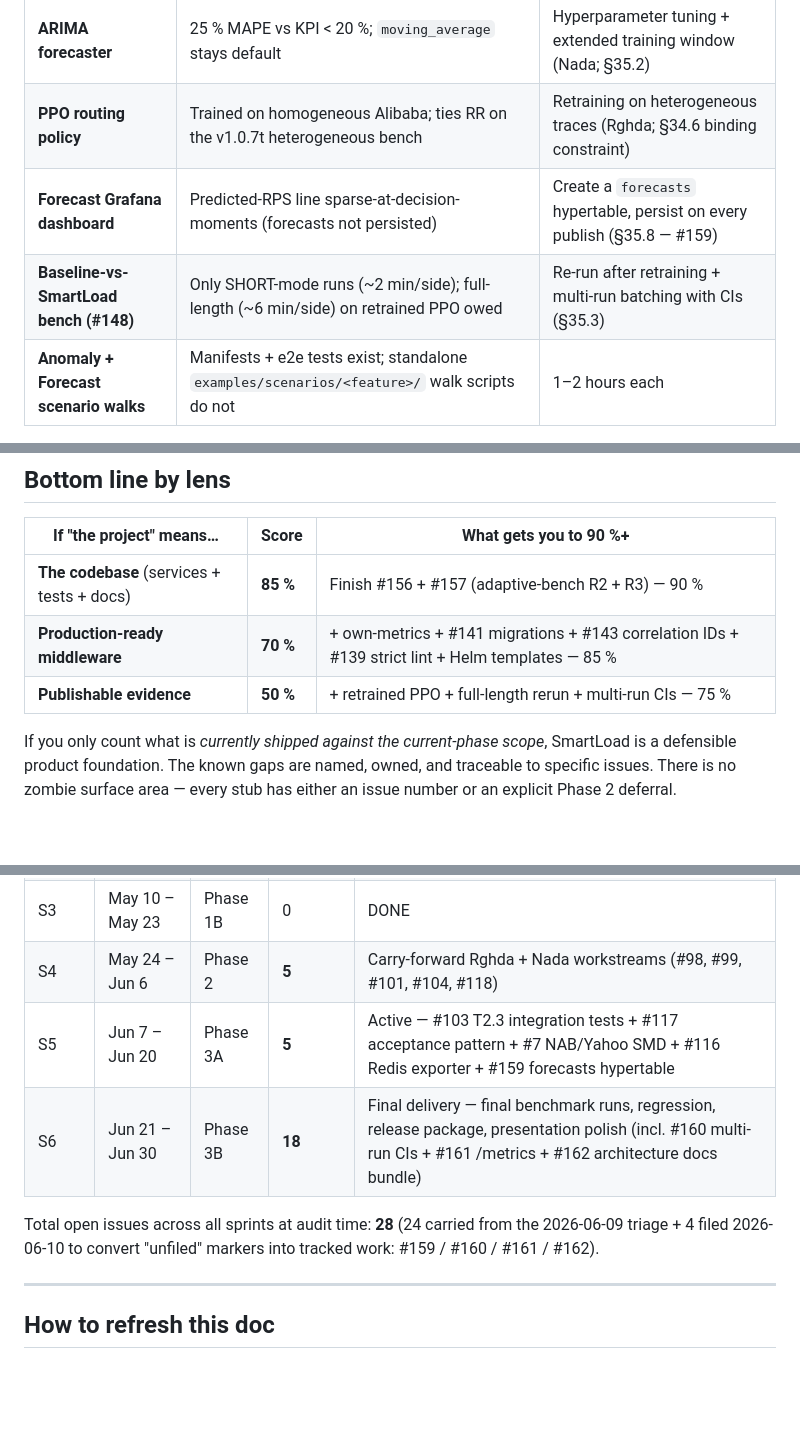
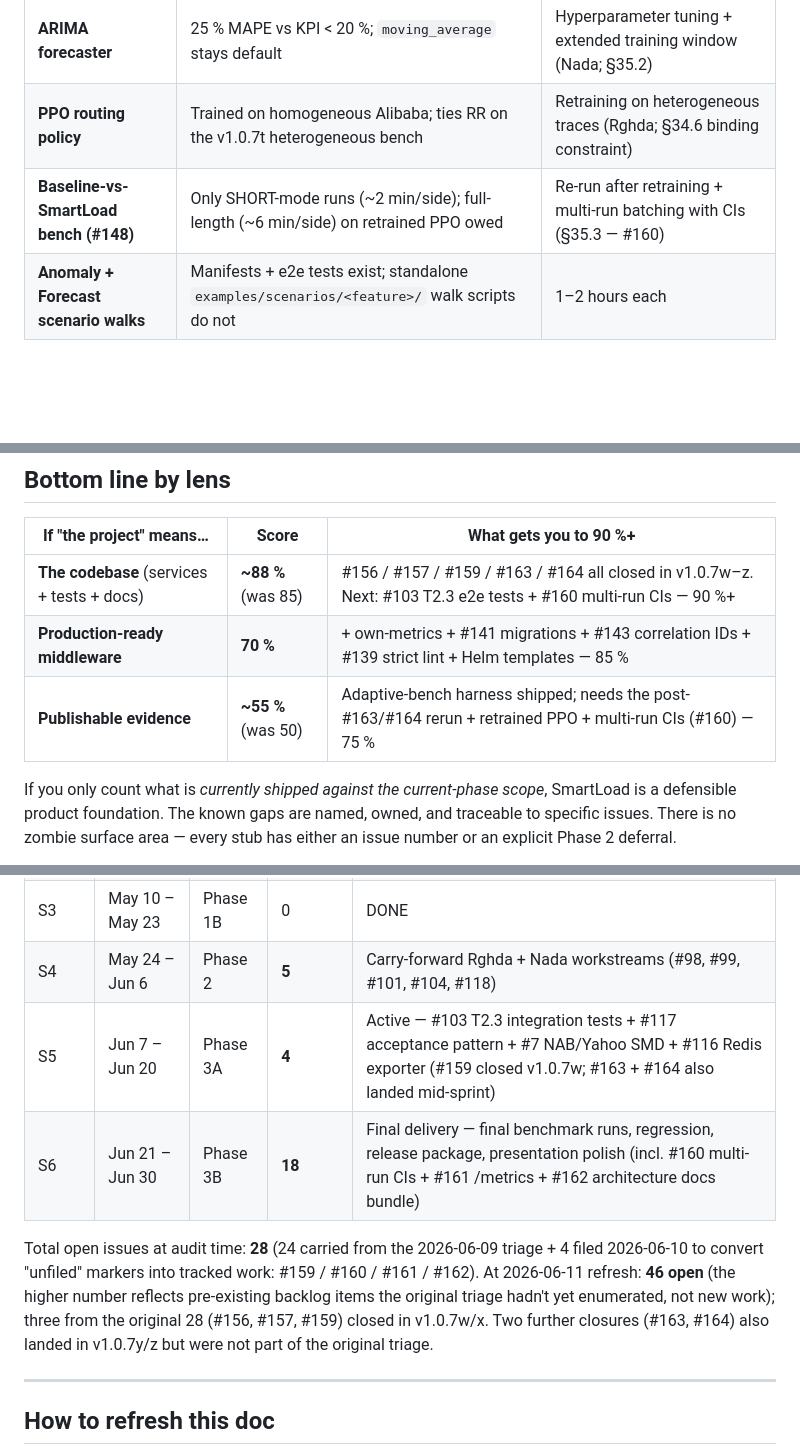
Before and after one commit to TasneemEltabakh/smartload, a Markdown page: docs/PROJECT_STATE.md, 3 parts joined by grey strips. Rendered like a GitHub page; blank space fills up the shorter version.

```diff
--- a/docs/PROJECT_STATE.md
+++ b/docs/PROJECT_STATE.md
@@ -108,8 +111,7 @@ Docs: 8 feature manifests under `docs/features/` (policy / audit / manual-action
 |---|---|---|
 | **ARIMA forecaster** | 25 % MAPE vs KPI < 20 %; `moving_average` stays default | Hyperparameter tuning + extended training window (Nada; §35.2) |
 | **PPO routing policy** | Trained on homogeneous Alibaba; ties RR on the v1.0.7t heterogeneous bench | Retraining on heterogeneous traces (Rghda; §34.6 binding constraint) |
-| **Forecast Grafana dashboard** | Predicted-RPS line sparse-at-decision-moments (forecasts not persisted) | Create a `forecasts` hypertable, persist on every publish (§35.8 — #159) |
-| **Baseline-vs-SmartLoad bench (#148)** | Only SHORT-mode runs (~2 min/side); full-length (~6 min/side) on retrained PPO owed | Re-run after retraining + multi-run batching with CIs (§35.3) |
+| **Baseline-vs-SmartLoad bench (#148)** | Only SHORT-mode runs (~2 min/side); full-length (~6 min/side) on retrained PPO owed | Re-run after retraining + multi-run batching with CIs (§35.3 — #160) |
 | **Anomaly + Forecast scenario walks** | Manifests + e2e tests exist; standalone `examples/scenarios/<feature>/` walk scripts do not | 1–2 hours each |
 
 ## What's WRONG (incorrect implementation)
@@ -166,9 +168,9 @@ None of these change the architecture; all of them close measurable, named gaps.
 
 | If "the project" means… | Score | What gets you to 90 %+ |
 |---|---|---|
-| **The codebase** (services + tests + docs) | **85 %** | Finish #156 + #157 (adaptive-bench R2 + R3) — 90 % |
+| **The codebase** (services + tests + docs) | **~88 %** (was 85) | #156 / #157 / #159 / #163 / #164 all closed in v1.0.7w–z. Next: #103 T2.3 e2e tests + #160 multi-run CIs — 90 %+ |
 | **Production-ready middleware** | **70 %** | + own-metrics + #141 migrations + #143 correlation IDs + #139 strict lint + Helm templates — 85 % |
-| **Publishable evidence** | **50 %** | + retrained PPO + full-length rerun + multi-run CIs — 75 % |
+| **Publishable evidence** | **~55 %** (was 50) | Adaptive-bench harness shipped; needs the post-#163/#164 rerun + retrained PPO + multi-run CIs (#160) — 75 % |
 
 If you only count what is *currently shipped against the current-phase scope*, SmartLoad is a defensible product foundation. The known gaps are named, owned, and traceable to specific issues. There is no zombie surface area — every stub has either an issue number or an explicit Phase 2 deferral.
 
@@ -182,10 +184,10 @@ If you only count what is *currently shipped against the current-phase scope*, S
 | S2 | Apr 28 – May 9 | Phase 1A | 0 | DONE |
 | S3 | May 10 – May 23 | Phase 1B | 0 | DONE |
 | S4 | May 24 – Jun 6 | Phase 2 | **5** | Carry-forward Rghda + Nada workstreams (#98, #99, #101, #104, #118) |
-| S5 | Jun 7 – Jun 20 | Phase 3A | **5** | Active — #103 T2.3 integration tests + #117 acceptance pattern + #7 NAB/Yahoo SMD + #116 Redis exporter + #159 forecasts hypertable |
+| S5 | Jun 7 – Jun 20 | Phase 3A | **4** | Active — #103 T2.3 integration tests + #117 acceptance pattern + #7 NAB/Yahoo SMD + #116 Redis exporter (#159 closed v1.0.7w; #163 + #164 also landed mid-sprint) |
 | S6 | Jun 21 – Jun 30 | Phase 3B | **18** | Final delivery — final benchmark runs, regression, release package, presentation polish (incl. #160 multi-run CIs + #161 /metrics + #162 architecture docs bundle) |
 
-Total open issues across all sprints at audit time: **28** (24 carried from the 2026-06-09 triage + 4 filed 2026-06-10 to convert "unfiled" markers into tracked work: #159 / #160 / #161 / #162).
+Total open issues at audit time: **28** (24 carried from the 2026-06-09 triage + 4 filed 2026-06-10 to convert "unfiled" markers into tracked work: #159 / #160 / #161 / #162). At 2026-06-11 refresh: **46 open** (the higher number reflects pre-existing backlog items the original triage hadn't yet enumerated, not new work); three from the original 28 (#156, #157, #159) closed in v1.0.7w/x. Two further closures (#163, #164) also landed in v1.0.7y/z but were not part of the original triage.
 
 ---
 
```
Also changed, not shown: other parts of docs/PROJECT_STATE.md (+10 -7 lines).
